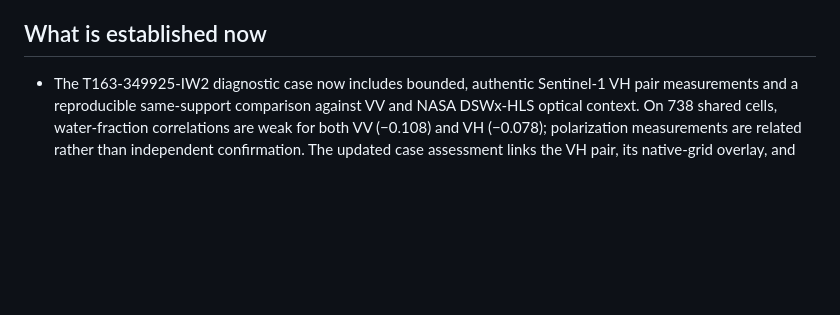
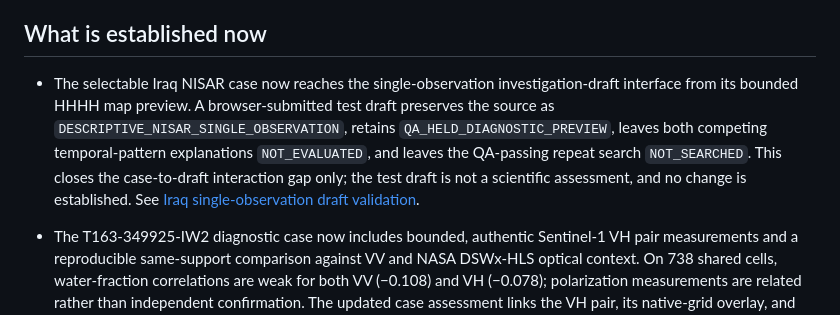
Before and after one commit to DrMK-ctrl/ECHO-Dancing-with-the-SARs-2026, a Markdown page: docs/PROJECT_DIRECTION.md, the part around the change. GitHub-like rendering; blank space fills up the shorter version.

```diff
--- a/docs/PROJECT_DIRECTION.md
+++ b/docs/PROJECT_DIRECTION.md
@@ -48,6 +48,8 @@ The intended advantage is a transparent scientific investigation process that ca
 - The T024 and T163 investigations now include reproducible comparisons of retained acquisition and processing metadata. Matching documented configuration fields, differing single-burst RFI values, missing incidence-angle fields, and absent AOI-spatial RFI correspondence are shown separately. H5 remains unresolved and not testable; this metadata review does not clear either diagnostic SAR pair. See [Decision 0044](decisions/0044-review-acquisition-condition-metadata.md).
 
 ## What is established now
+
+- The selectable Iraq NISAR case now reaches the single-observation investigation-draft interface from its bounded HHHH map preview. A browser-submitted test draft preserves the source as `DESCRIPTIVE_NISAR_SINGLE_OBSERVATION`, retains `QA_HELD_DIAGNOSTIC_PREVIEW`, leaves both competing temporal-pattern explanations `NOT_EVALUATED`, and leaves the QA-passing repeat search `NOT_SEARCHED`. This closes the case-to-draft interaction gap only; the test draft is not a scientific assessment, and no change is established. See [Iraq single-observation draft validation](validation/iraq-nisar-investigation-draft-2026-11-09.md).
 
 - The T163-349925-IW2 diagnostic case now includes bounded, authentic Sentinel-1 VH pair measurements and a reproducible same-support comparison against VV and NASA DSWx-HLS optical context. On 738 shared cells, water-fraction correlations are weak for both VV (−0.108) and VH (−0.078); polarization measurements are related rather than independent confirmation. The updated case assessment links the VH pair, its native-grid overlay, and the sensitivity record to the water hypothesis as `DOES_NOT_DISTINGUISH`; the interface exposes separate source inspectors for each. The hypothesis remains unresolved and product QA remains diagnostic. See [Decision 0029](decisions/0029-diagnostic-polarization-sensitivity.md) and [validation](validation/opera-t163-polarization-sensitivity-2026-11-08.md).
 
```
Also changed, not shown: README.md (+1 -1 lines), docs/validation/iraq-nisar-investigation-draft-2026-11-09.md (added, +19 -0 lines), docs/validation/assets/iraq-nisar-investigation-draft-2026-11-09.png (added).
